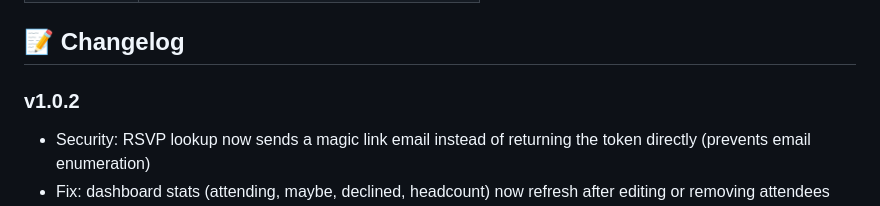
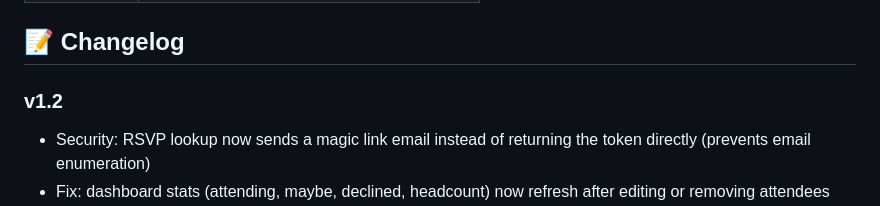
Before and after one commit to YannKr/openrsvp, a Markdown page: README.md, the part around the change. Drawn GitHub-style.

Commit message:
fix: correct version to v1.2 in changelog

```diff
--- a/README.md
+++ b/README.md
@@ -353,7 +353,7 @@ docker compose exec postgres pg_dump -U openrsvp openrsvp > backup.sql
 
 ## 📝 Changelog
 
-### v1.0.2
+### v1.2
 
 - Security: RSVP lookup now sends a magic link email instead of returning the token directly (prevents email enumeration)
 - Fix: dashboard stats (attending, maybe, declined, headcount) now refresh after editing or removing attendees
```
